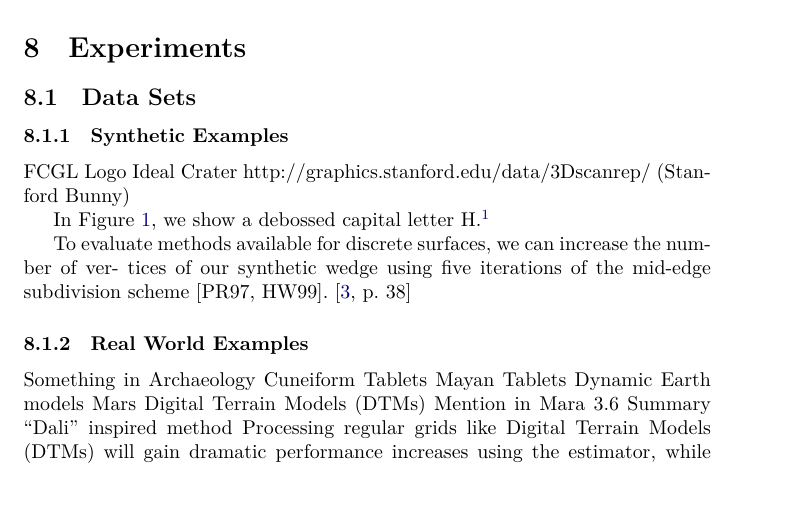
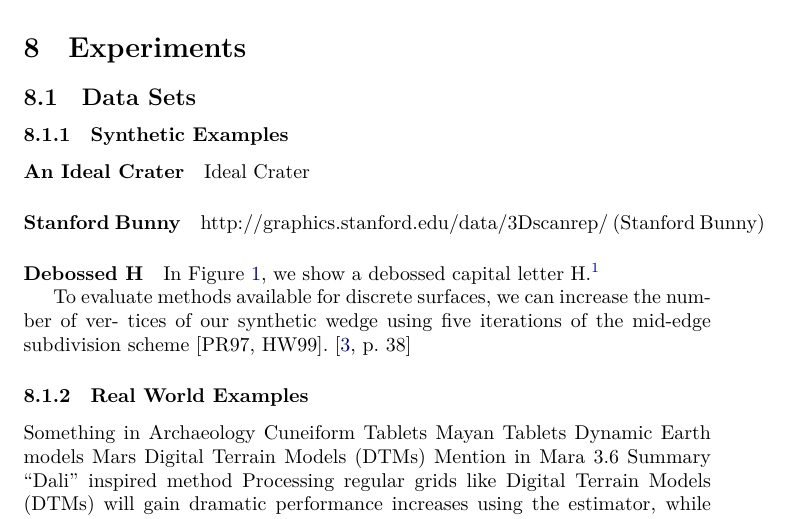
Before and after one commit to brychrwolf/MAsters-Thesis, a LaTeX thesis (thesis.tex): part of page 10 of 14, cut so that both start at the same text, the shorter picture padded with empty space. Compiled offline with XeLaTeX.

Commit message:
added paragraphs in Synthetic Data

```diff
--- a/thesis.tex
+++ b/thesis.tex
@@ -137,10 +137,12 @@ OpenCL
 \section{Experiments}
 \subsection{Data Sets}
 \subsubsection{Synthetic Examples}
-FCGL Logo
+\paragraph{An Ideal Crater}
 Ideal Crater
+\paragraph{Stanford Bunny}
 http://graphics.stanford.edu/data/3Dscanrep/ (Stanford Bunny)
 
+\paragraph{Debossed H}
 In Figure \ref{fig:h}, we show a debossed capital letter H.\footnote{The H is as a nod to Heidelberg University and the cuniform script studied by the FCGL.}
 \begin{figure}[ht]
 \centering
```
Also changed, not shown: 3 other files.
